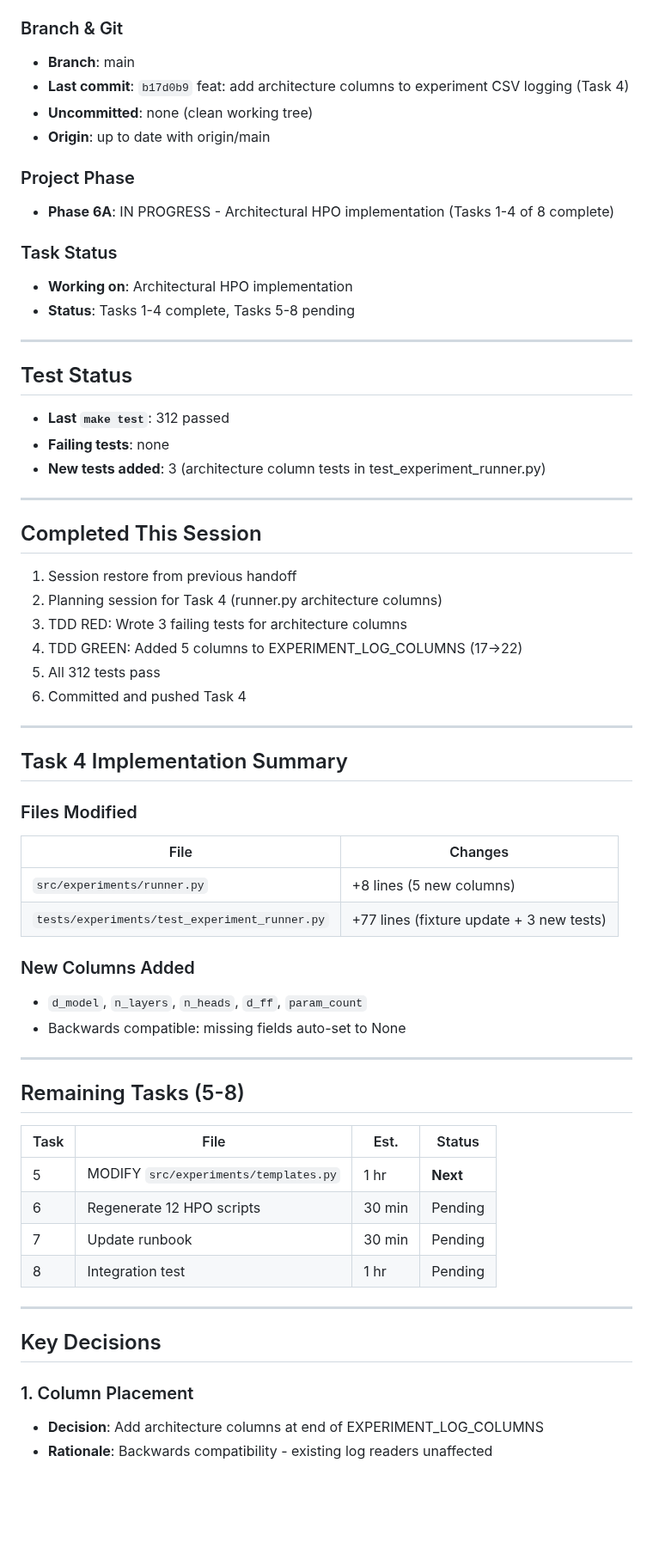
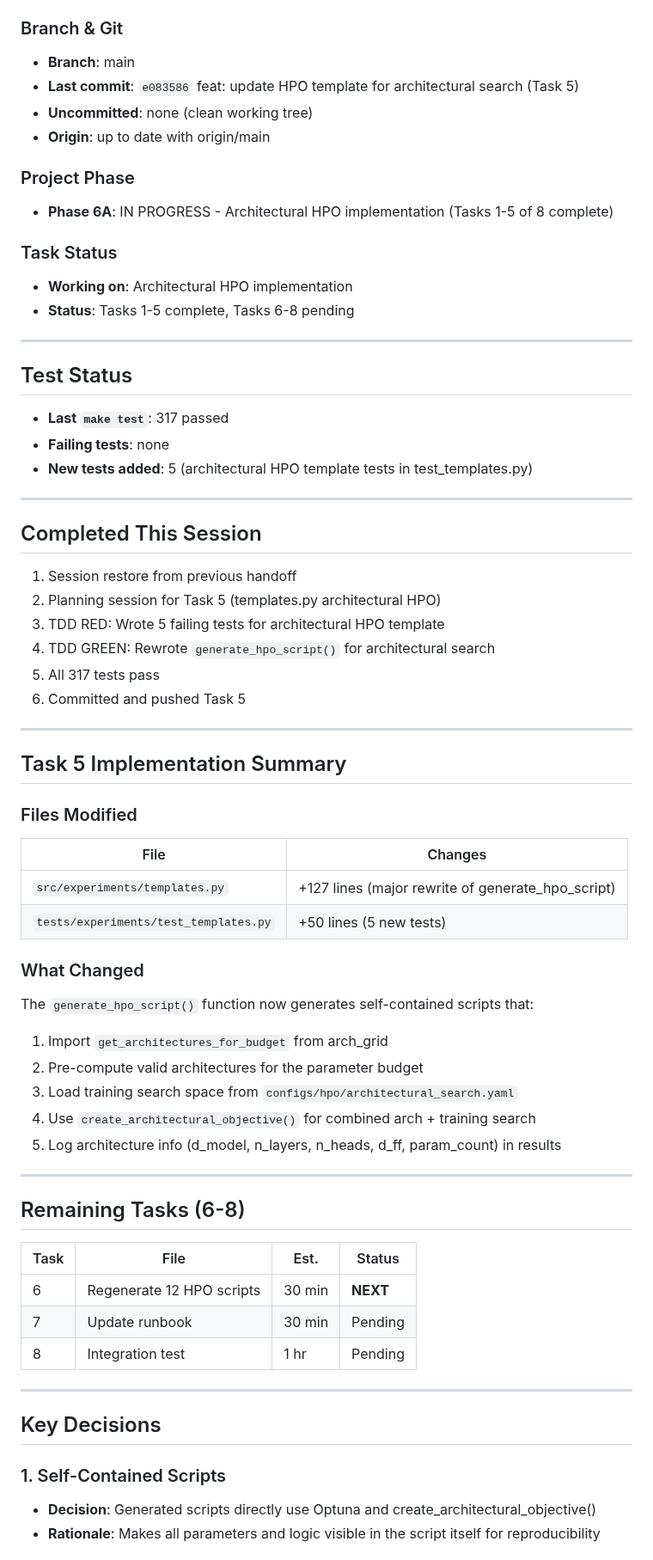
Before and after one commit to J0nd1sk/financial_ts_scaling, a Markdown page: .claude/context/session_context.md, the part around one of its changes. Shown at 86% size. GitHub-like rendering; blank space fills up the shorter version.

```diff
--- a/.claude/context/session_context.md
+++ b/.claude/context/session_context.md
@@ -4,57 +4,60 @@
 
 ### Branch & Git
 - **Branch**: main
-- **Last commit**: `b17d0b9` feat: add architecture columns to experiment CSV logging (Task 4)
+- **Last commit**: `e083586` feat: update HPO template for architectural search (Task 5)
 - **Uncommitted**: none (clean working tree)
 - **Origin**: up to date with origin/main
 
 ### Project Phase
-- **Phase 6A**: IN PROGRESS - Architectural HPO implementation (Tasks 1-4 of 8 complete)
+- **Phase 6A**: IN PROGRESS - Architectural HPO implementation (Tasks 1-5 of 8 complete)
 
 ### Task Status
 - **Working on**: Architectural HPO implementation
-- **Status**: Tasks 1-4 complete, Tasks 5-8 pending
+- **Status**: Tasks 1-5 complete, Tasks 6-8 pending
 
 ---
 
 ## Test Status
-- **Last `make test`**: 312 passed
+- **Last `make test`**: 317 passed
 - **Failing tests**: none
-- **New tests added**: 3 (architecture column tests in test_experiment_runner.py)
+- **New tests added**: 5 (architectural HPO template tests in test_templates.py)
 
 ---
 
 ## Completed This Session
 
 1. Session restore from previous handoff
-2. Planning session for Task 4 (runner.py architecture columns)
-3. TDD RED: Wrote 3 failing tests for architecture columns
-4. TDD GREEN: Added 5 columns to EXPERIMENT_LOG_COLUMNS (17→22)
-5. All 312 tests pass
-6. Committed and pushed Task 4
+2. Planning session for Task 5 (templates.py architectural HPO)
+3. TDD RED: Wrote 5 failing tests for architectural HPO template
+4. TDD GREEN: Rewrote `generate_hpo_script()` for architectural search
+5. All 317 tests pass
+6. Committed and pushed Task 5
 
 ---
 
-## Task 4 Implementation Summary
+## Task 5 Implementation Summary
 
 ### Files Modified
 | File | Changes |
 |------|---------|
-| `src/experiments/runner.py` | +8 lines (5 new columns) |
-| `tests/experiments/test_experiment_runner.py` | +77 lines (fixture update + 3 new tests) |
+| `src/experiments/templates.py` | +127 lines (major rewrite of generate_hpo_script) |
+| `tests/experiments/test_templates.py` | +50 lines (5 new tests) |
 
-### New Columns Added
-- `d_model`, `n_layers`, `n_heads`, `d_ff`, `param_count`
-- Backwards compatible: missing fields auto-set to None
+### What Changed
+The `generate_hpo_script()` function now generates self-contained scripts that:
+1. Import `get_architectures_for_budget` from arch_grid
+2. Pre-compute valid architectures for the parameter budget
+3. Load training search space from `configs/hpo/architectural_search.yaml`
+4. Use `create_architectural_objective()` for combined arch + training search
+5. Log architecture info (d_model, n_layers, n_heads, d_ff, param_count) in results
 
 ---
 
-## Remaining Tasks (5-8)
+## Remaining Tasks (6-8)
 
 | Task | File | Est. | Status |
 |------|------|------|--------|
-| 5 | MODIFY `src/experiments/templates.py` | 1 hr | **Next** |
-| 6 | Regenerate 12 HPO scripts | 30 min | Pending |
+| 6 | Regenerate 12 HPO scripts | 30 min | **NEXT** |
 | 7 | Update runbook | 30 min | Pending |
 | 8 | Integration test | 1 hr | Pending |
 
@@ -62,7 +65,7 @@
 
 ## Key Decisions
 
-### 1. Column Placement
-- **Decision**: Add architecture columns at end of EXPERIMENT_LOG_COLUMNS
-- **Rationale**: Backwards compatibility - existing log readers unaffected
+### 1. Self-Contained Scripts
+- **Decision**: Generated scripts directly use Optuna and create_architectural_objective()
+- **Rationale**: Makes all parameters and logic visible in the script itself for reproducibility
 
```
Also changed, not shown: other parts of .claude/context/session_context.md (+15 -15 lines), .claude/context/phase_tracker.md (+6 -1 lines).
